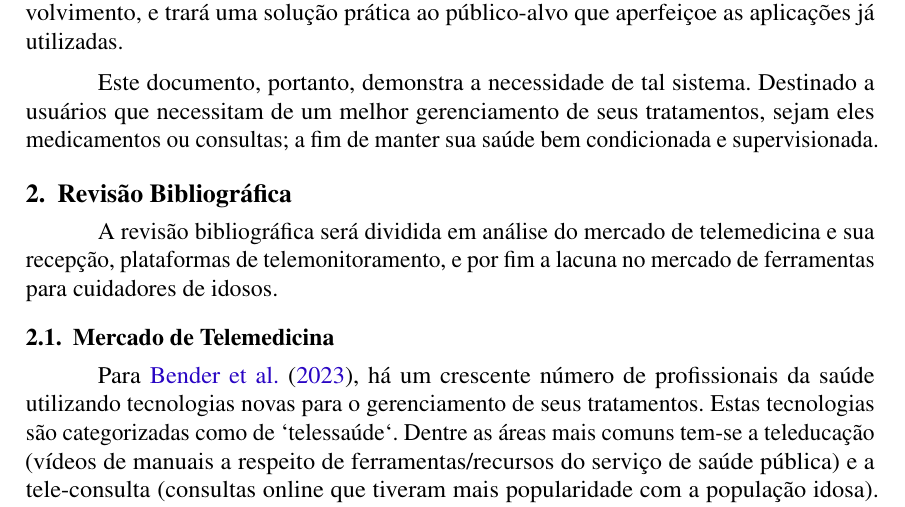
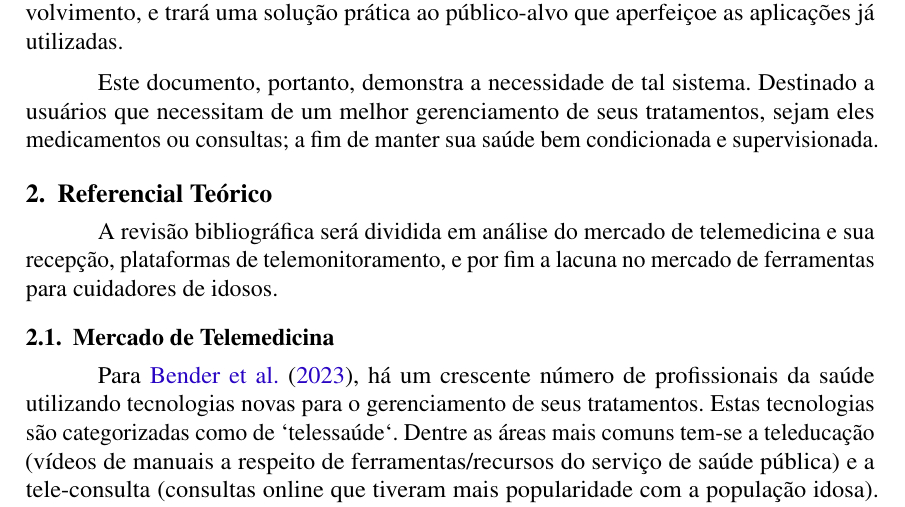
Before and after one commit to Hyperion-IFSP/documentation, a LaTeX thesis (main.tex): part of page 3 of 5, cut so that both start at the same text. Compiled offline with pdfLaTeX.

Commit message:
atualizar nome da seção para nome correto

```diff
--- a/main.tex
+++ b/main.tex
@@ -277,7 +277,7 @@ O \textit{feedback} constante de usuários de sistemas existentes será a base d
 
 Este documento, portanto, demonstra a necessidade de tal sistema. Destinado a usuários que necessitam de um melhor gerenciamento de seus tratamentos, sejam eles medicamentos ou consultas; a fim de manter sua saúde bem condicionada e supervisionada.
 
-\section{Revisão Bibliográfica}
+\section{Referencial Teórico}
 
 A revisão bibliográfica será dividida em análise do mercado de telemedicina e sua recepção, plataformas de telemonitoramento, e por fim a lacuna no mercado de ferramentas para cuidadores de idosos.
 
```
